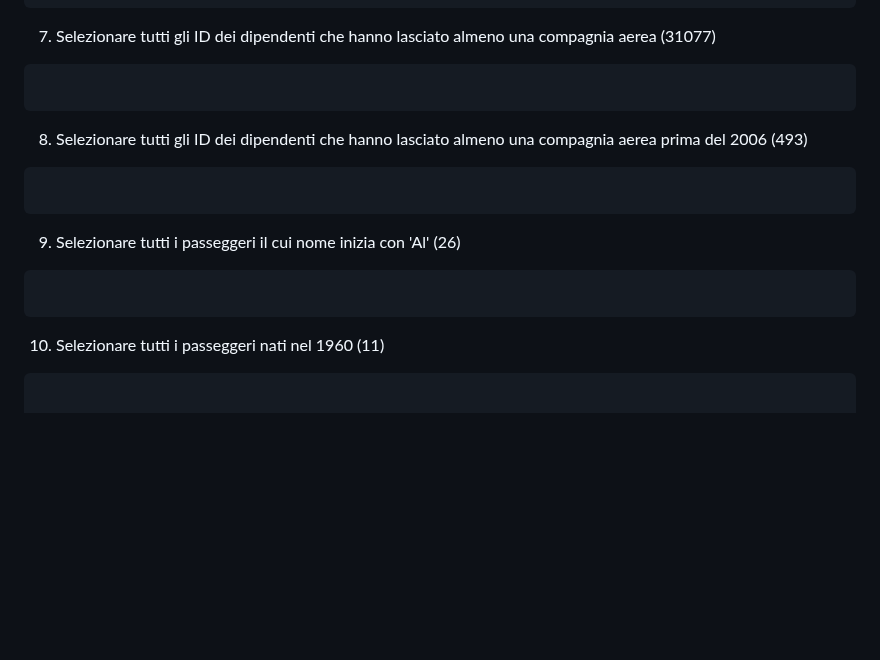
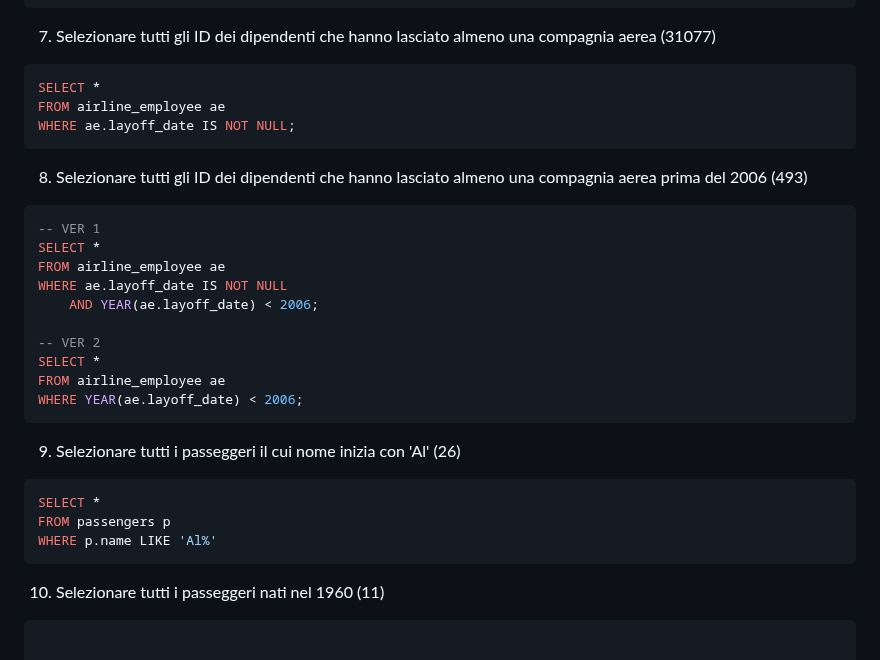
Before and after one commit to Guybrush3791/bool-exp-6-knowladge, a Markdown page: 2023-09-27 - DB Aeroporto - Query.md, the part around the change. Rendered like a GitHub page; blank space fills up the shorter version.

Commit message:
vault backup: 2023-09-27 12:31:02

````diff
--- a/2023-09-27 - DB Aeroporto - Query.md
+++ b/2023-09-27 - DB Aeroporto - Query.md
@@ -50,17 +50,30 @@ WHERE a.seating_capacity >= 350
 
 7. Selezionare tutti gli ID dei dipendenti che hanno lasciato almeno una compagnia aerea (31077)
 ```sql
-
+SELECT *
+FROM airline_employee ae
+WHERE ae.layoff_date IS NOT NULL;
 ```
 
 8. Selezionare tutti gli ID dei dipendenti che hanno lasciato almeno una compagnia aerea prima del 2006 (493)
 ```sql
+-- VER 1
+SELECT *
+FROM airline_employee ae
+WHERE ae.layoff_date IS NOT NULL
+	AND YEAR(ae.layoff_date) < 2006;
 
+-- VER 2
+SELECT *
+FROM airline_employee ae
+WHERE YEAR(ae.layoff_date) < 2006;
 ```
 
 9. Selezionare tutti i passeggeri il cui nome inizia con 'Al' (26)
 ```sql
-
+SELECT *
+FROM passengers p
+WHERE p.name LIKE 'Al%'
 ```
 
 10. Selezionare tutti i passeggeri nati nel 1960 (11)
````
